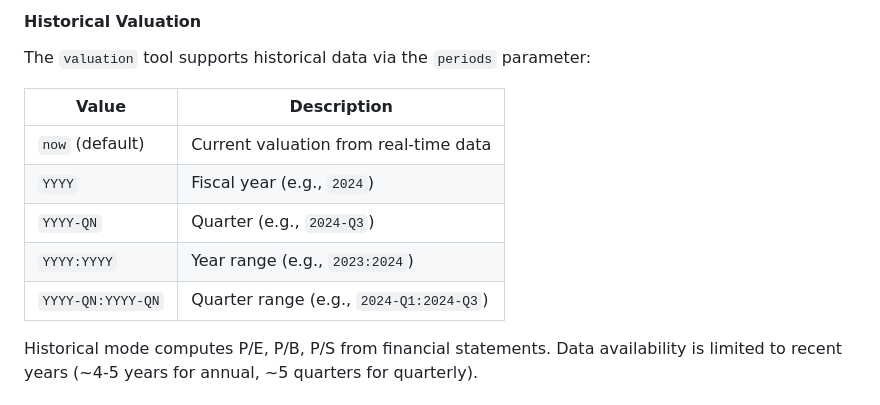
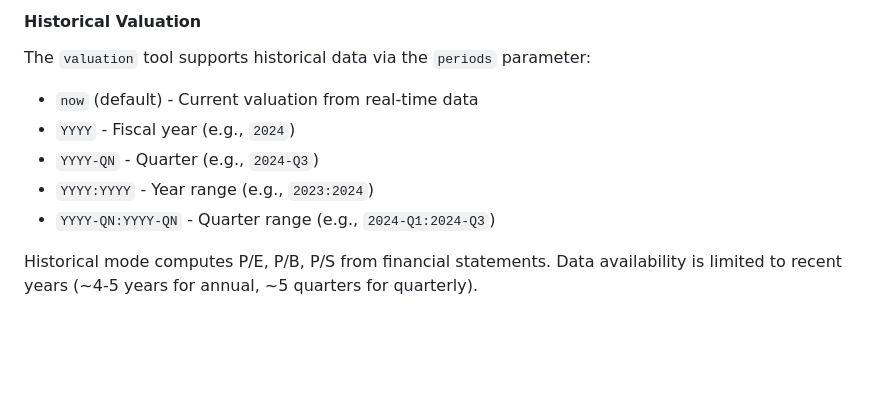
Before and after one commit to keisku/yfinance-mcp, a Markdown page: README.md, the part around one of its changes. GitHub-like rendering; blank space fills up the shorter version.

```diff
--- a/README.md
+++ b/README.md
@@ -69,13 +63,11 @@ Each tool has a single responsibility with no overlap.
 
 The `valuation` tool supports historical data via the `periods` parameter:
 
-| Value | Description |
-|-------|-------------|
-| `now` (default) | Current valuation from real-time data |
-| `YYYY` | Fiscal year (e.g., `2024`) |
-| `YYYY-QN` | Quarter (e.g., `2024-Q3`) |
-| `YYYY:YYYY` | Year range (e.g., `2023:2024`) |
-| `YYYY-QN:YYYY-QN` | Quarter range (e.g., `2024-Q1:2024-Q3`) |
+- `now` (default) - Current valuation from real-time data
+- `YYYY` - Fiscal year (e.g., `2024`)
+- `YYYY-QN` - Quarter (e.g., `2024-Q3`)
+- `YYYY:YYYY` - Year range (e.g., `2023:2024`)
+- `YYYY-QN:YYYY-QN` - Quarter range (e.g., `2024-Q1:2024-Q3`)
 
 Historical mode computes P/E, P/B, P/S from financial statements. Data availability is limited to recent years (~4-5 years for annual, ~5 quarters for quarterly).
 
```
Also changed, not shown: other parts of README.md (+33 -39 lines).
